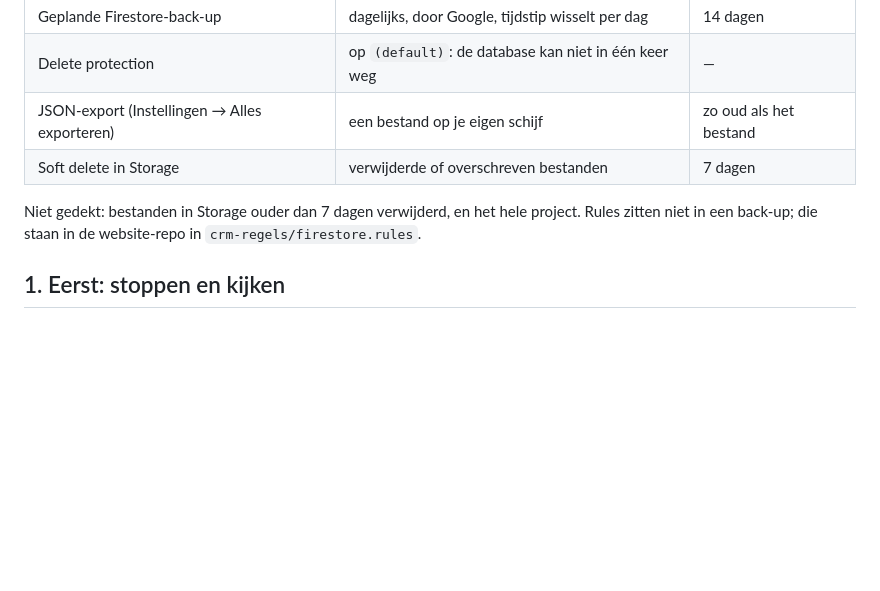
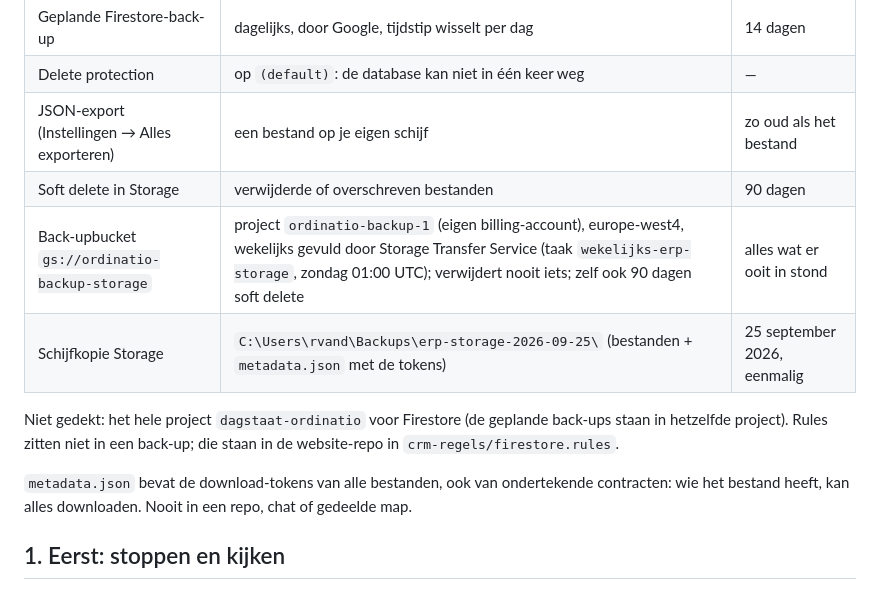
Before and after one commit to Rene-Linden/ERP, a Markdown page: docs/HERSTEL.md, the part around one of its changes. Drawn GitHub-style; blank space fills up the shorter version.

```diff
--- a/docs/HERSTEL.md
+++ b/docs/HERSTEL.md
@@ -15,11 +24,17 @@ Nodig: `gcloud` en `firebase` (CLI), ingelogd als renevanderlinden@gmail.com.
 | Geplande Firestore-back-up | dagelijks, door Google, tijdstip wisselt per dag | 14 dagen |
 | Delete protection | op `(default)`: de database kan niet in één keer weg | — |
 | JSON-export (Instellingen → Alles exporteren) | een bestand op je eigen schijf | zo oud als het bestand |
-| Soft delete in Storage | verwijderde of overschreven bestanden | 7 dagen |
+| Soft delete in Storage | verwijderde of overschreven bestanden | 90 dagen |
+| Back-upbucket `gs://ordinatio-backup-storage` | project `ordinatio-backup-1` (eigen billing-account), europe-west4, wekelijks gevuld door Storage Transfer Service (taak `wekelijks-erp-storage`, zondag 01:00 UTC); verwijdert nooit iets; zelf ook 90 dagen soft delete | alles wat er ooit in stond |
+| Schijfkopie Storage | `C:\Users\rvand\Backups\erp-storage-2026-09-25\` (bestanden + `metadata.json` met de tokens) | 25 september 2026, eenmalig |
 
-Niet gedekt: bestanden in Storage ouder dan 7 dagen verwijderd, en het hele
-project. Rules zitten niet in een back-up; die staan in de website-repo in
-`crm-regels/firestore.rules`.
+Niet gedekt: het hele project `dagstaat-ordinatio` voor Firestore (de
+geplande back-ups staan in hetzelfde project). Rules zitten niet in een
+back-up; die staan in de website-repo in `crm-regels/firestore.rules`.
+
+`metadata.json` bevat de download-tokens van alle bestanden, ook van
+ondertekende contracten: wie het bestand heeft, kan alles downloaden. Nooit
+in een repo, chat of gedeelde map.
 
 ## 1. Eerst: stoppen en kijken
 
```
Also changed, not shown: other parts of docs/HERSTEL.md (+46 -14 lines).
